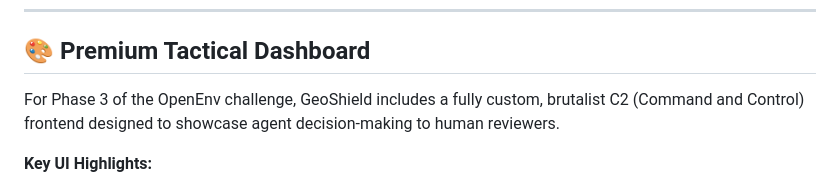
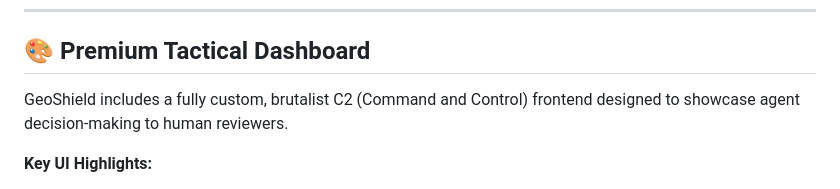
Before and after one commit to norriy0u/geoshield-env, a Markdown page: README.md, the part around the change. Drawn GitHub-style.

```diff
--- a/README.md
+++ b/README.md
@@ -191,7 +191,7 @@ Static JSONL data files (240 cases across 8 splits) are included as fallback.
 
 ## 🎨 Premium Tactical Dashboard
 
-For Phase 3 of the OpenEnv challenge, GeoShield includes a fully custom, brutalist C2 (Command and Control) frontend designed to showcase agent decision-making to human reviewers.
+GeoShield includes a fully custom, brutalist C2 (Command and Control) frontend designed to showcase agent decision-making to human reviewers.
 
 **Key UI Highlights:**
 - **Animated Dashboard:** Interactive SVG score gauge, live terminal event logger, and dynamically rendered intelligence sector cards.
```
